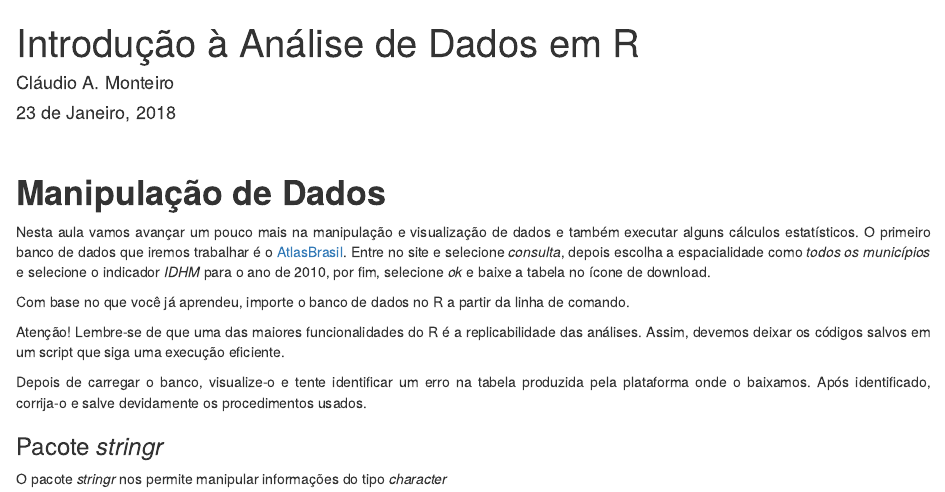
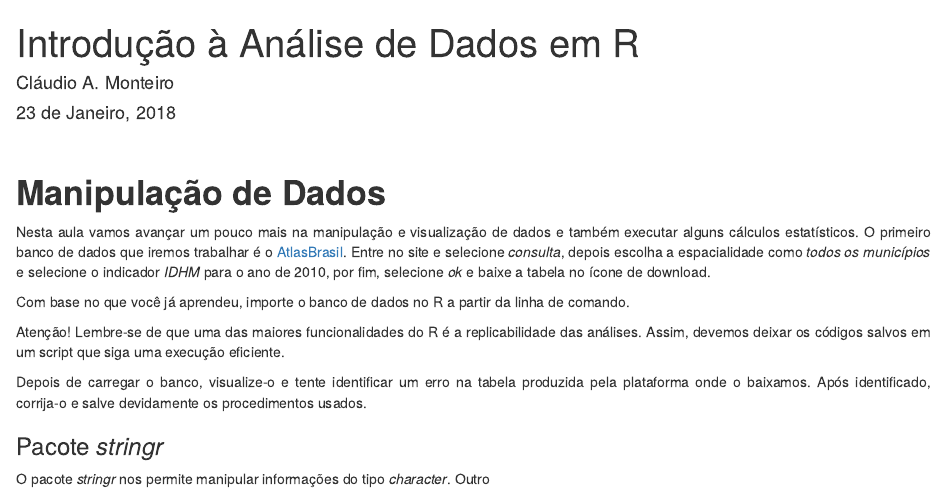
Before and after one commit to claudioalvesmonteiro/nice-data-repo, an R Markdown document (Aulas/aula_2_analiseR.Rmd): the page in a window 1100 px wide, from its top. Rendered offline with R 4.5, knitr and Pandoc, with nearby package versions; drawn as R Markdown's standard HTML page in place of the format the file asks for.

Commit message:
commit 24.02.18 .2

```diff
--- a/Aulas/aula_2_analiseR.Rmd
+++ b/Aulas/aula_2_analiseR.Rmd
@@ -44,4 +44,4 @@ Depois de carregar o banco, visualize-o e tente identificar um erro na tabela pr
 
 ### Pacote *stringr*
 
-O pacote *stringr* nos permite manipular informações do tipo *character*
+O pacote *stringr* nos permite manipular informações do tipo *character*. Outro
```
